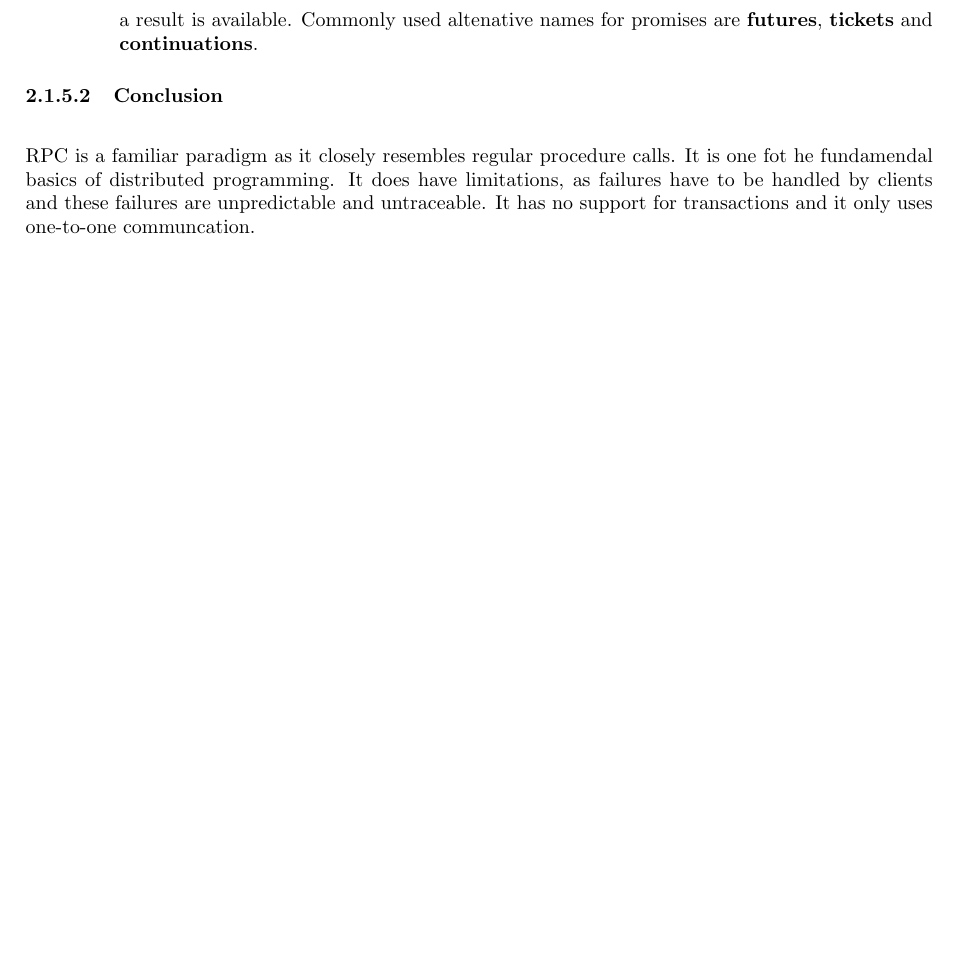
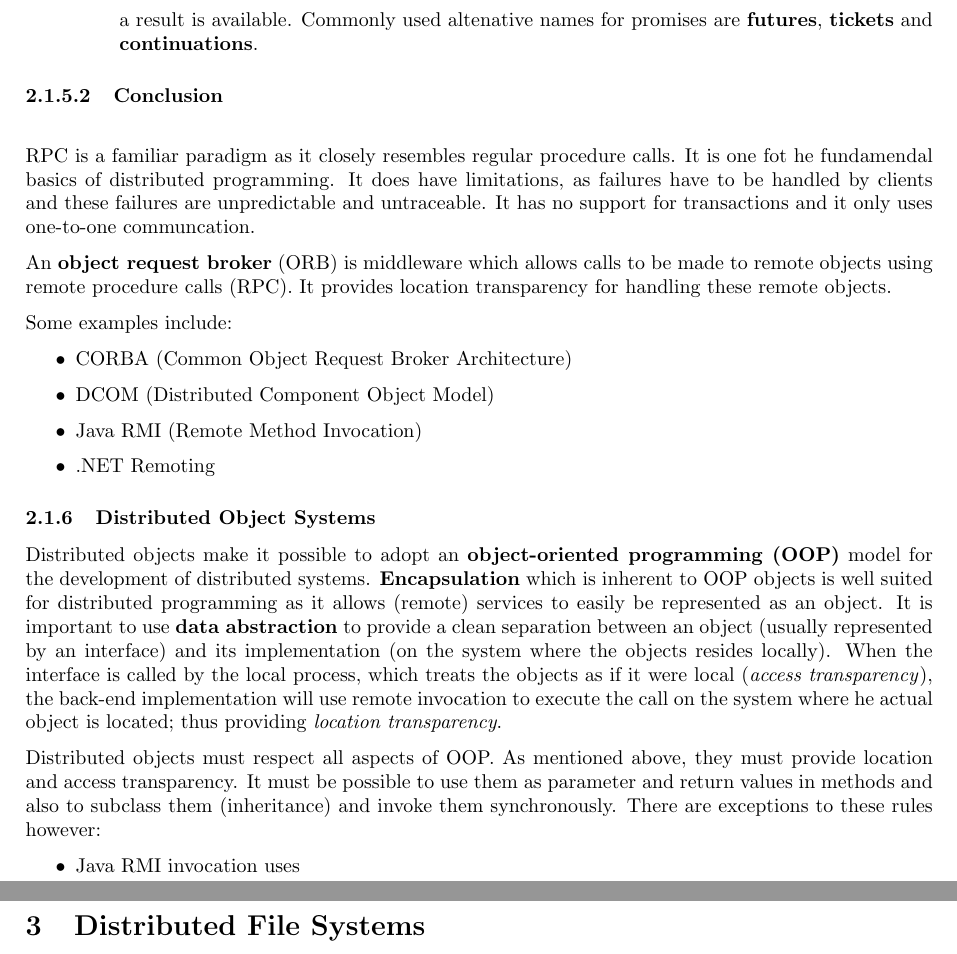
Before and after one commit to FHannes/distri-notes, a LaTeX document (notes.tex): part of page 13 of 16 before the commit and two parts of pages 13 and 14 of 17 after it, the two joined at a grey line, cut so that both start at the same text, the shorter picture padded with empty space. Compiled offline with pdfLaTeX.

Commit message:
Distributed Object Systems [WIP]

```diff
--- a/notes.tex
+++ b/notes.tex
@@ -367,6 +367,33 @@ In this system, the code of both the client and the server are completely indepe
 
 RPC is a familiar paradigm as it closely resembles regular procedure calls. It is one fot he fundamendal basics of distributed programming. It does have limitations, as failures have to be handled by clients and these failures are unpredictable and untraceable. It has no support for transactions and it only uses one-to-one communcation.
 
+An \textbf{object request broker} (ORB) is middleware which allows calls to be made to remote objects using remote procedure calls (RPC). It provides location transparency for handling these remote objects.
+
+Some examples include:
+\begin{itemize}
+\item CORBA (Common Object Request Broker Architecture)
+\item DCOM (Distributed Component Object Model)
+\item Java RMI (Remote Method Invocation)
+\item .NET Remoting
+\end{itemize}
+
+\subsubsection{Distributed Object Systems}
+
+Distributed objects make it possible to adopt an \textbf{object-oriented programming (OOP)} model for the development of distributed systems. \textbf{Encapsulation} which is inherent to OOP objects is well suited for distributed programming as it allows (remote) services to easily be represented as an object. It is important to use \textbf{data abstraction} to provide a clean separation between an object (usually represented by an interface) and its implementation (on the system where the objects resides locally). When the interface is called by the local process, which treats the objects as if it were local (\textit{access transparency}), the back-end implementation will use remote invocation to execute the call on the system where he actual object is located; thus providing \textit{location transparency}.
+
+Distributed objects must respect all aspects of OOP. As mentioned above, they must provide location and access transparency. It must be possible to use them as parameter and return values in methods and also to subclass them (inheritance) and invoke them synchronously. There are exceptions to these rules however:
+
+\begin{itemize}
+\item Java RMI invocation uses
+\end{itemize}
+
+
+\newpage
+
+\section{Distributed File Systems}
+
+
+
 \newpage
 
 \section{Practical Information}
```
Also changed, not shown: notes.tex (4 more changed lines).
